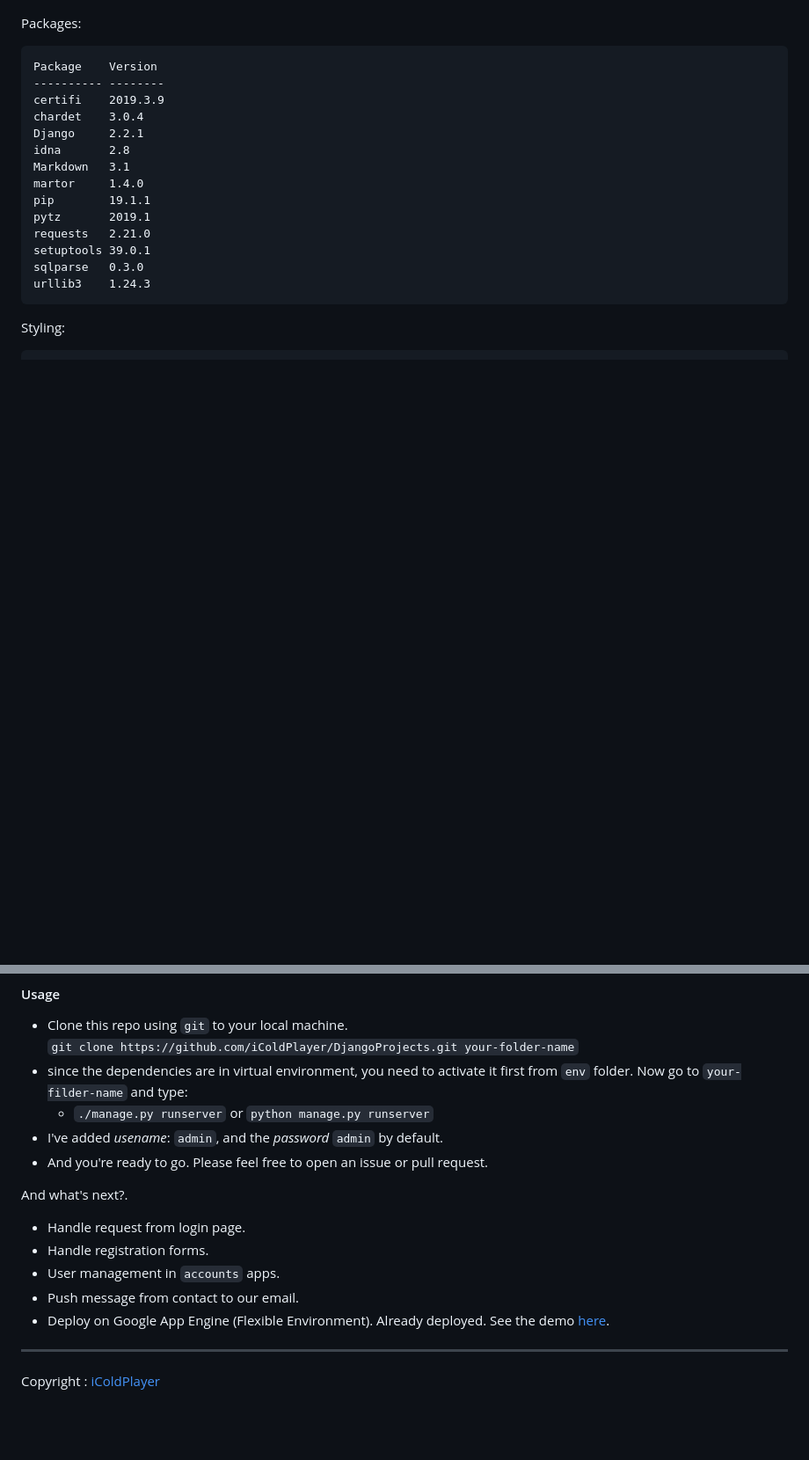
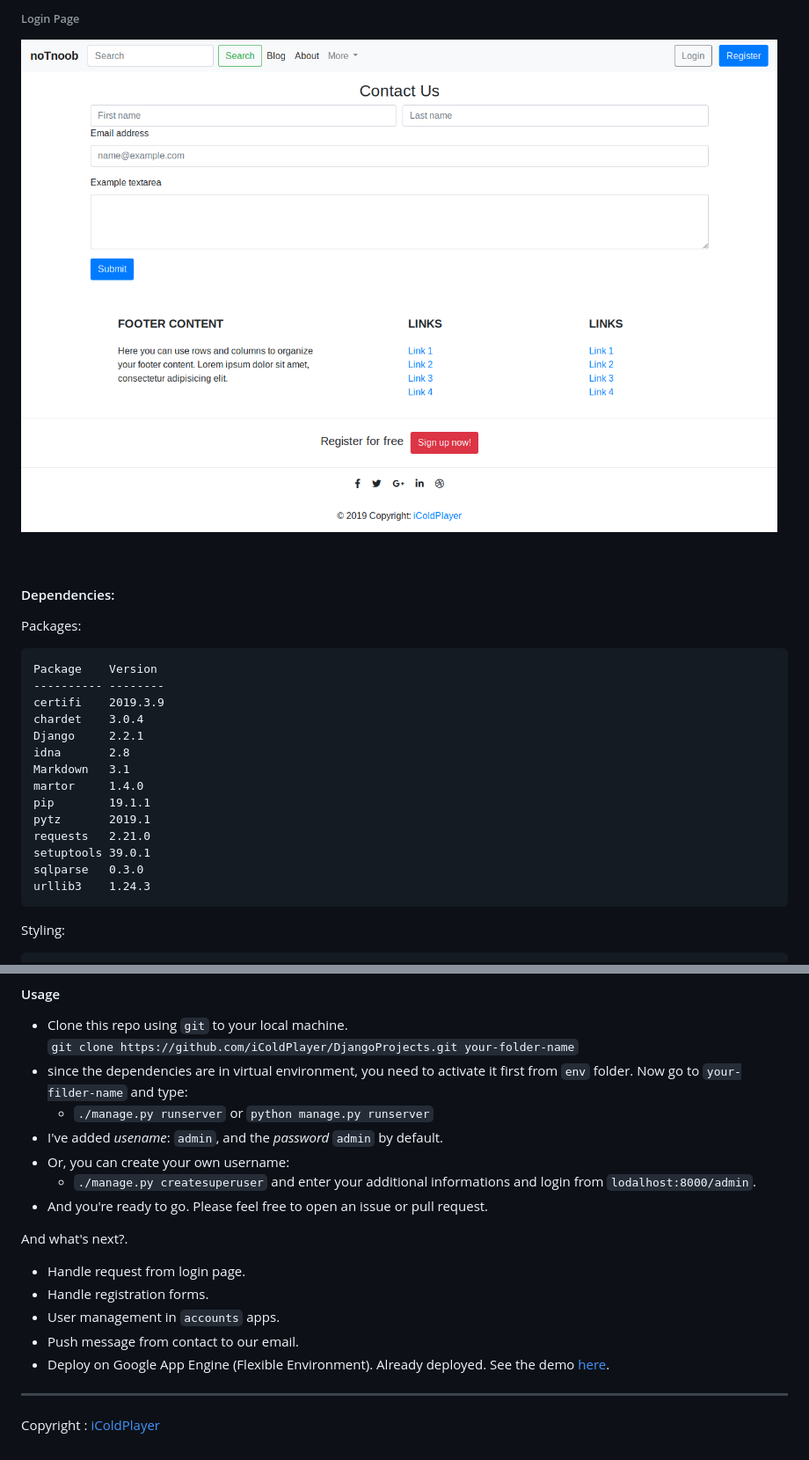
Before and after one commit to iColdPlayer/django-blog, a Markdown page: README.md, 2 parts joined by grey strips. Shown: that part at 88% size. Rendered like a GitHub page; pictures changed too: static/images/contact-us.png (added); blank space fills up the shorter version.

````diff
--- a/README.md
+++ b/README.md
@@ -9,3 +37,11 @@ This made with [Django2.2](https://docs.djangoproject.com) and bootstrap.
+<br>
+
+###### Login Page
+![login](static/images/contact-us.png)
+
+<br>
+
+#### Dependencies:
 Packages:
 ```
 Package    Version
@@ -45,6 +81,8 @@ Please feel free to fork or clone to your own repository and pull request or ope
 you need to activate it first from `env` folder. Now go to `your-filder-name` and type:<br>
     - `./manage.py runserver` or `python manage.py runserver`
 - I've added *usename*: `admin`, and the *password* `admin` by default.
+- Or, you can create your own username:
+    - `./manage.py createsuperuser` and enter your additional informations and login from `lodalhost:8000/admin`.
 - And you're ready to go. Please feel free to open an issue or pull request.
 
 
@@ -55,6 +93,8 @@ And what's next?.
 - Push message from contact to our email.
 - Deploy on Google App Engine (Flexible Environment). Already deployed. See the demo [here](https://notnoob.com).
 
+
+
 -------------------
 
 Copyright : [iColdPlayer](https://dev.notnoob.com)
````
Also changed, not shown: other parts of README.md (+29 -1 lines), static/images/blog-page.png (added), static/images/homepage.png (added), static/images/login.png (added), static/images/register-as-employee.png (added), static/images/register-as-employer.png (added), 1 other file.
